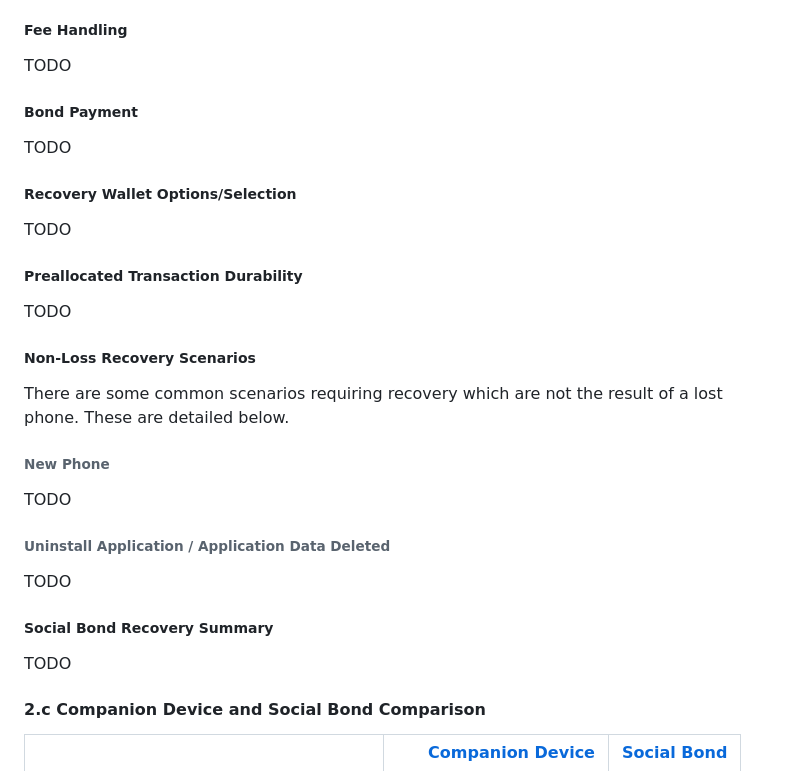
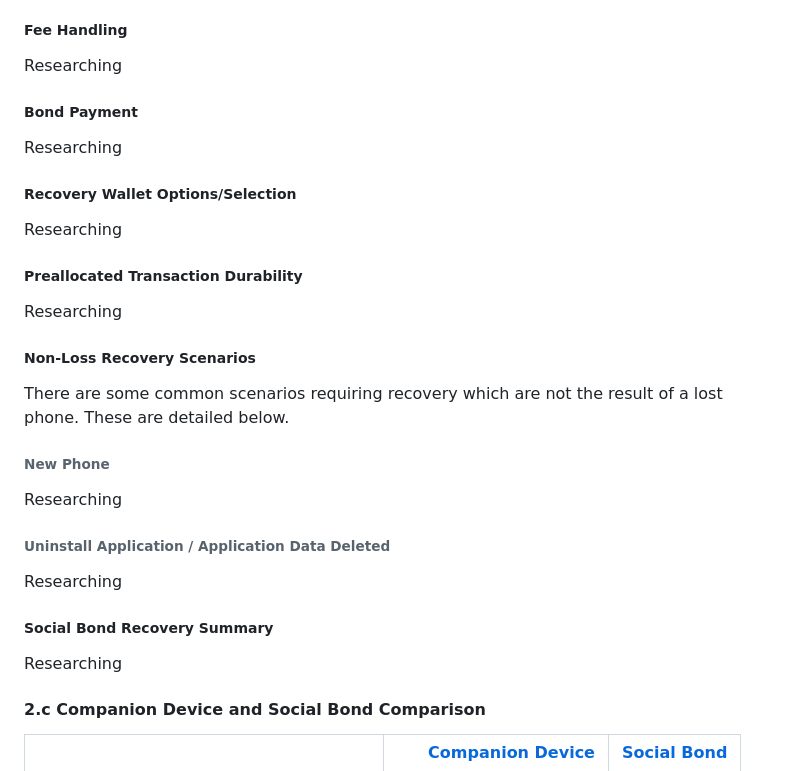
Before and after one commit to blangel/leafy, a Markdown page: README.md, the part around the change. GitHub-like rendering.

Commit message:
denoting research status

```diff
--- a/README.md
+++ b/README.md
@@ -164,19 +164,19 @@ The social bond recovery method is cheap to maintain (as opposed to [Companion D
 
 ##### Fee Handling
 
-TODO
+Researching
 
 ##### Bond Payment
 
-TODO
+Researching
 
 ##### Recovery Wallet Options/Selection
 
-TODO
+Researching
 
 ##### Preallocated Transaction Durability
 
-TODO
+Researching
 
 ##### Non-Loss Recovery Scenarios
 
@@ -184,15 +184,15 @@ There are some common scenarios requiring recovery which are not the result of a
 
 ###### New Phone
 
-TODO
+Researching
 
 ###### Uninstall Application / Application Data Deleted
 
-TODO
+Researching
 
 ##### Social Bond Recovery Summary
 
-TODO
+Researching
 
 #### 2.c Companion Device and Social Bond Comparison
 
```
